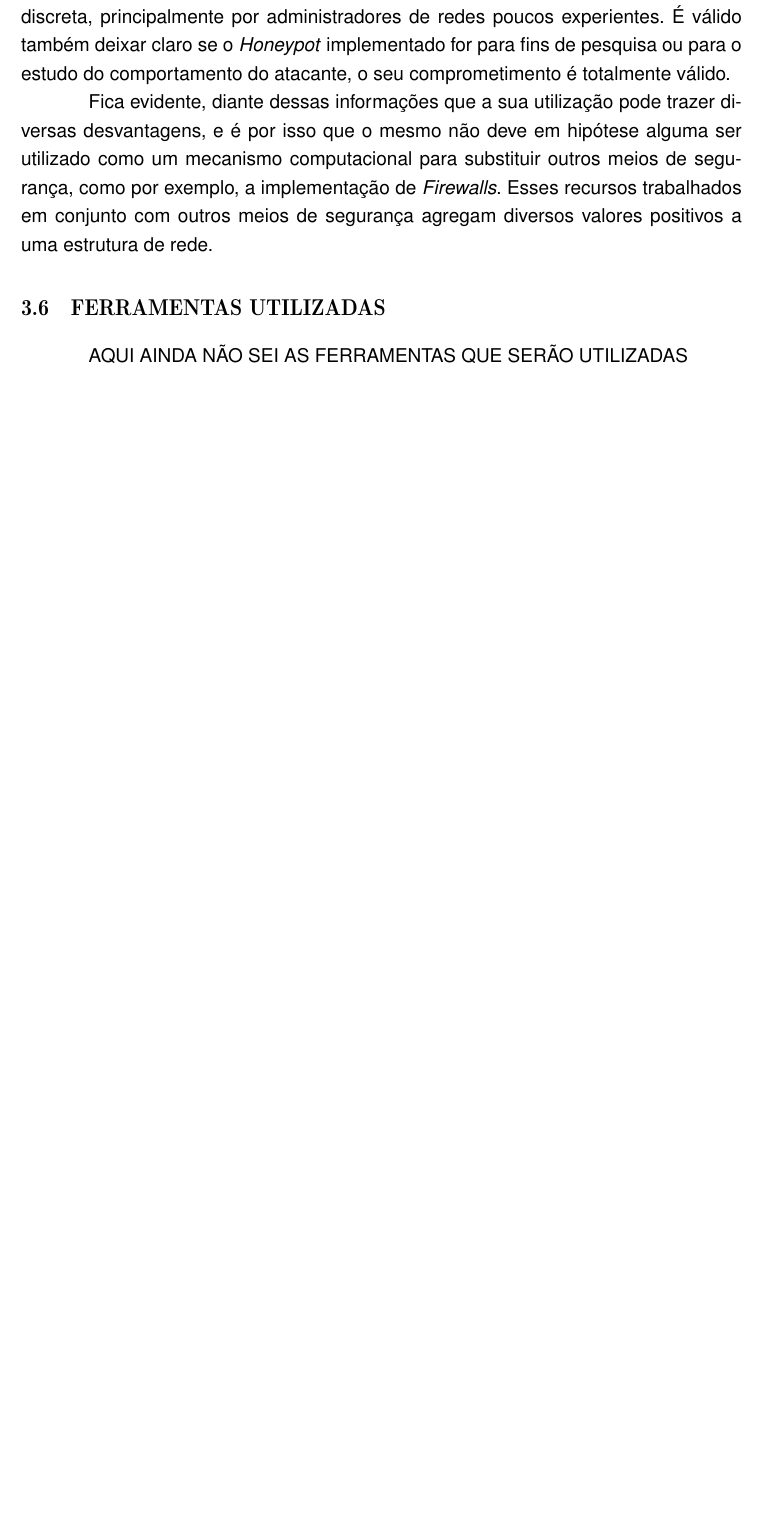
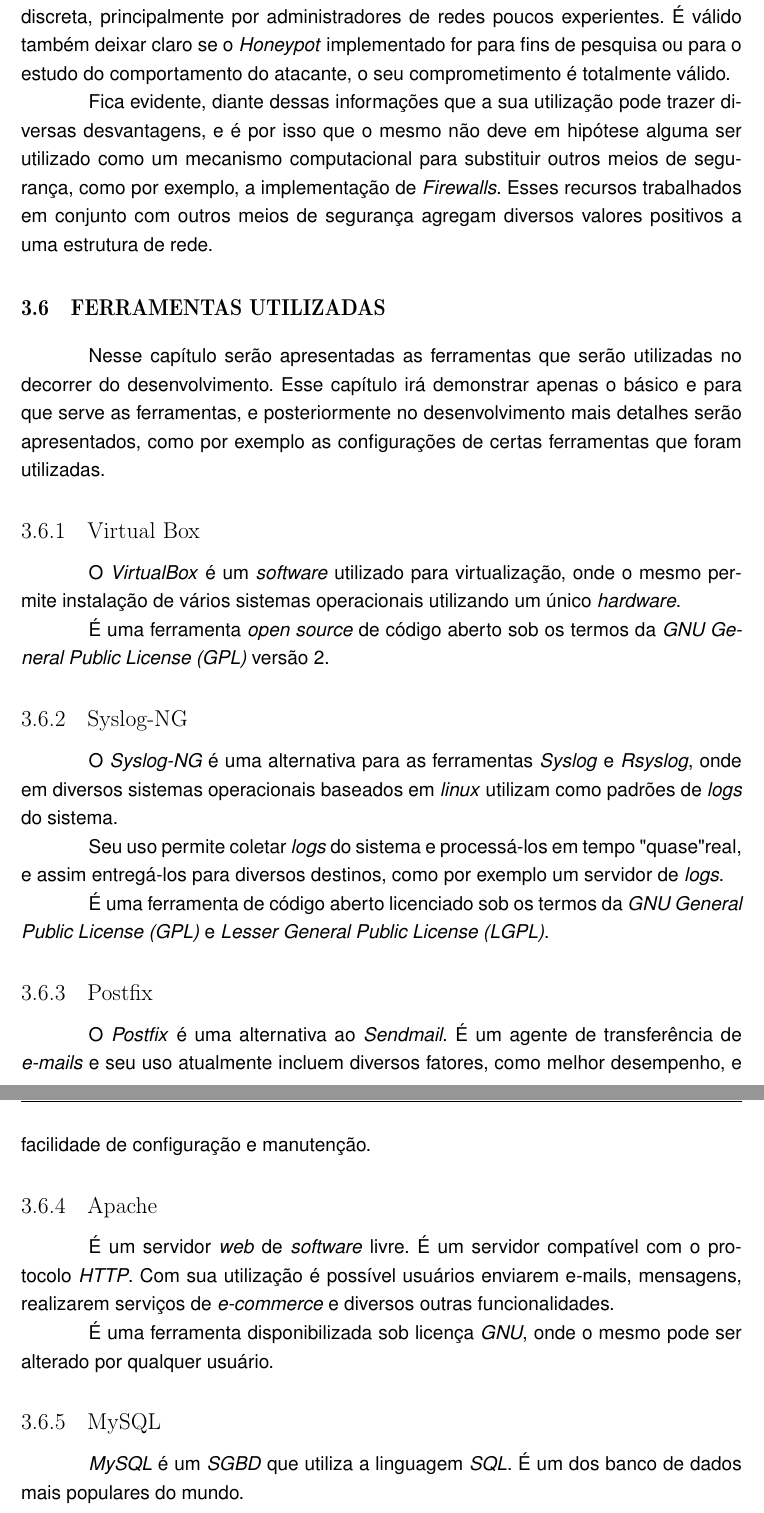
Before and after one commit to mhadaniya/tcc-ortiz, a LaTeX thesis (TCC/tcc.tex, which reads TCC/capitulos/cap03referencial.tex): part of page 38 of 42 before the commit and two parts of pages 38 and 39 of 43 after it, the two joined at a grey line, cut so that both start at the same text, the shorter picture padded with empty space. Compiled offline with pdfLaTeX.

Commit message:
Atualização Ferramentas utilizadas
falei sobre as ferramentas que estou utilizando até o momento. Apenas fiz uma descrição delas, no capitulo de desenvolvimento suas configurações serão disponibilizadas via anexo.

```diff
--- a/TCC/capitulos/cap03referencial.tex
+++ b/TCC/capitulos/cap03referencial.tex
@@ -344,5 +344,27 @@
 Fica evidente, diante dessas informações que a sua utilização pode trazer diversas desvantagens, e é por isso que o mesmo não deve em hipótese alguma ser utilizado como um mecanismo computacional para substituir outros meios de segurança, como por exemplo, a implementação de \textit{Firewalls}. Esses recursos trabalhados em conjunto com outros meios de segurança agregam diversos valores positivos a uma estrutura de rede.
 
 \section{Ferramentas Utilizadas}
-%% Conteudo
-AQUI AINDA NÃO SEI AS FERRAMENTAS QUE SERÃO UTILIZADAS
+Nesse capítulo serão apresentadas as ferramentas que serão utilizadas no decorrer do desenvolvimento. Esse capítulo irá demonstrar apenas o básico e para que serve as ferramentas, e posteriormente no desenvolvimento mais detalhes serão apresentados, como por exemplo as configurações de certas ferramentas que foram utilizadas.
+
+\subsection{Virtual Box}
+O \textit{VirtualBox} é um \textit{software} utilizado para virtualização, onde o mesmo permite instalação de vários sistemas operacionais utilizando um único \textit{hardware}.
+
+É uma ferramenta \textit{open source} de código aberto sob os termos da \textit{GNU General Public License (GPL)} versão 2.
+
+\subsection{Syslog-NG}
+O \textit{Syslog-NG} é uma alternativa para as ferramentas \textit{Syslog} e \textit{Rsyslog}, onde em diversos sistemas operacionais baseados em \textit{linux} utilizam como padrões de \textit{logs} do sistema.
+
+Seu uso permite coletar \textit{logs} do sistema e processá-los em tempo "quase" real, e assim entregá-los para diversos destinos, como por exemplo um servidor de \textit{logs}.
+
+É uma ferramenta de código aberto licenciado sob os termos da \textit{GNU General Public License (GPL)} e \textit{Lesser General Public License (LGPL)}.
+
+\subsection{Postfix}
+O \textit{Postfix} é uma alternativa ao \textit{Sendmail}. É um agente de transferência de \textit{e-mails} e seu uso atualmente incluem diversos fatores, como melhor desempenho, e facilidade de configuração e manutenção.
+
+\subsection{Apache}
+É um servidor \textit{web} de \textit{software} livre.  É um servidor compatível com o protocolo \textit{HTTP}. Com sua utilização é possível usuários enviarem e-mails, mensagens, realizarem serviços de \textit{e-commerce} e diversos outras funcionalidades.
+
+É uma ferramenta disponibilizada sob licença \textit{GNU}, onde o mesmo pode ser alterado por qualquer usuário.
+
+\subsection{MySQL}
+\textit{MySQL} é um \textit{SGBD} que utiliza a linguagem \textit{SQL}. É um dos banco de dados mais populares do mundo.
```
Also changed, not shown: TCC/capitulos/cap03referencial.tex (10 more changed lines).
